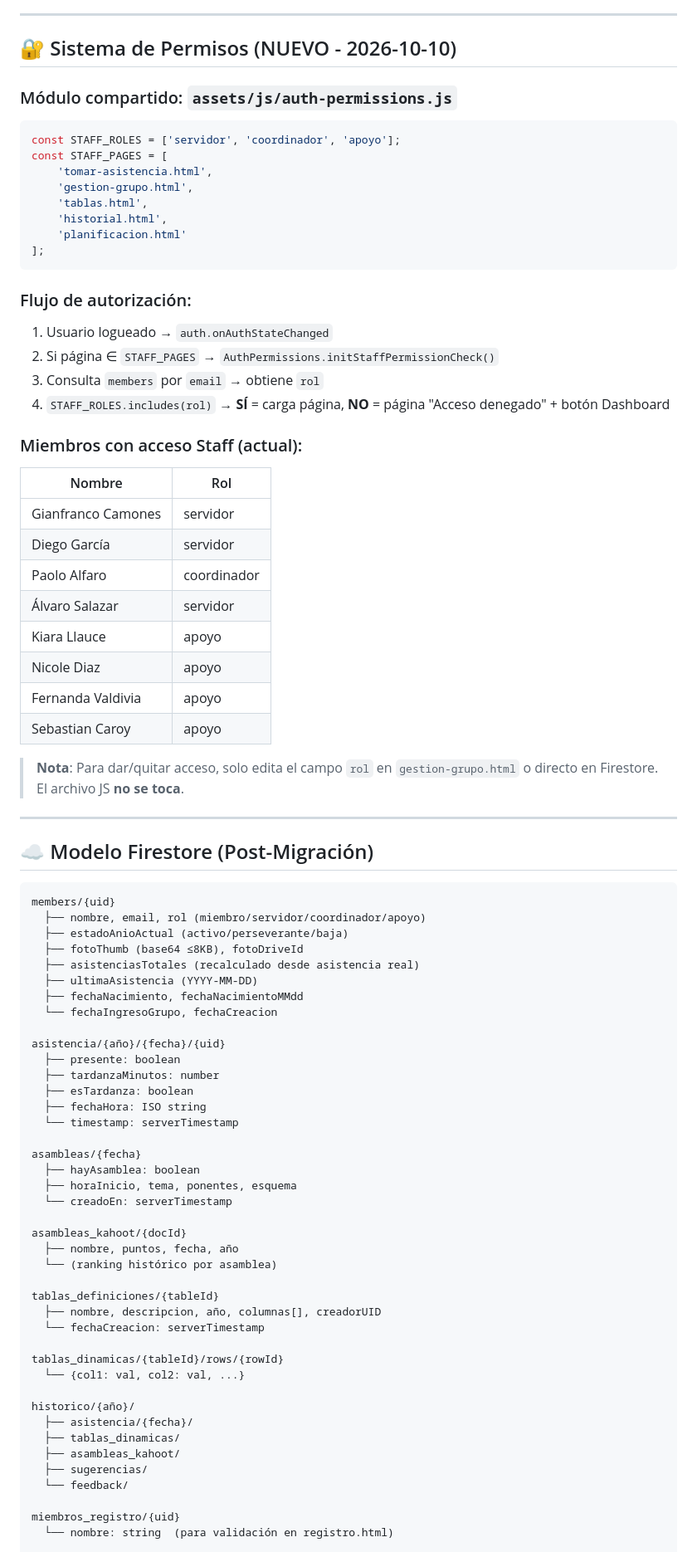
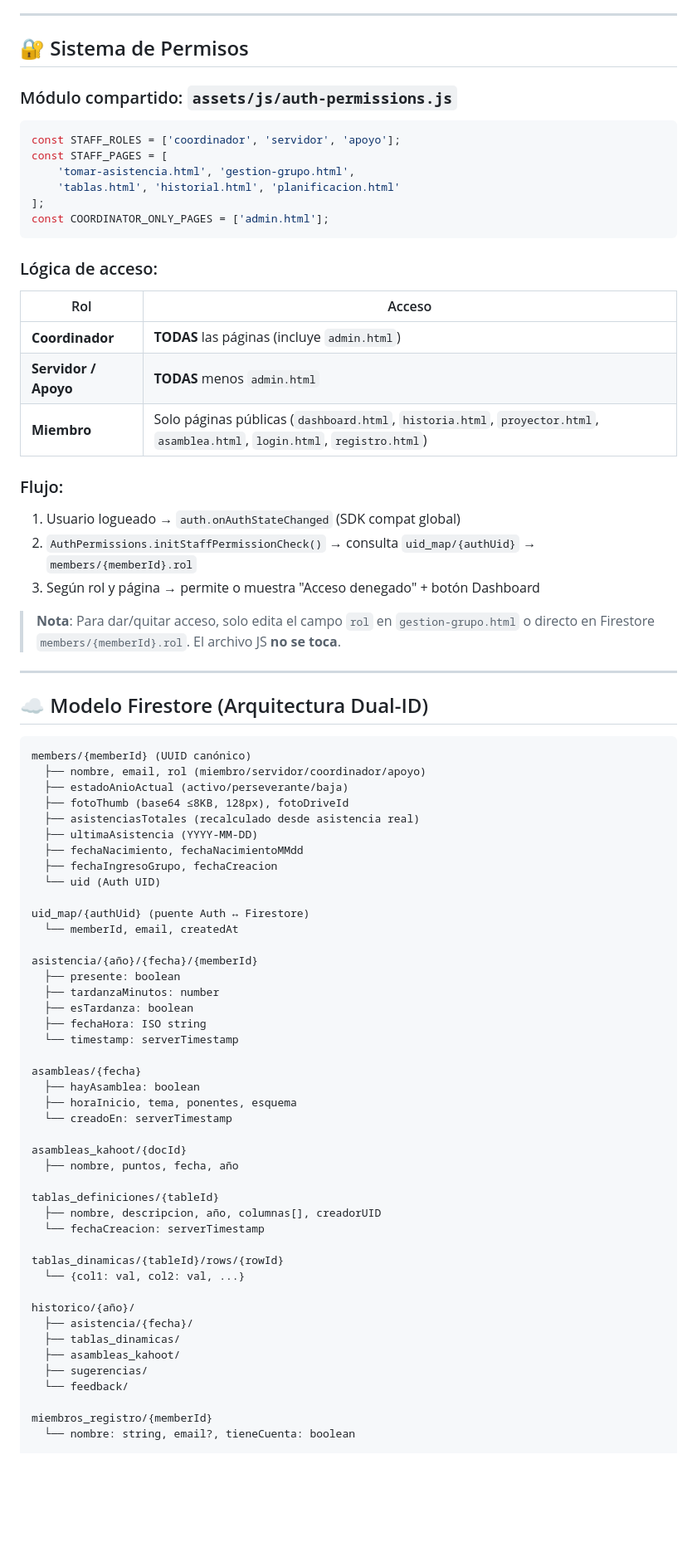
Before and after one commit to luxtonsp-bot/luxto-nsp, a Markdown page: README.md, the part around one of its changes. Shown at 83% size. Rendered like a GitHub page; blank space fills up the shorter version.

````diff
--- a/README.md
+++ b/README.md
@@ -161,55 +163,51 @@ luxto-nsp/
 
 ---
 
-## 🔐 Sistema de Permisos (NUEVO - 2026-10-10)
+## 🔐 Sistema de Permisos
 
 ### Módulo compartido: `assets/js/auth-permissions.js`
 ```javascript
-const STAFF_ROLES = ['servidor', 'coordinador', 'apoyo'];
+const STAFF_ROLES = ['coordinador', 'servidor', 'apoyo'];
 const STAFF_PAGES = [
-    'tomar-asistencia.html',
-    'gestion-grupo.html',
-    'tablas.html',
-    'historial.html',
-    'planificacion.html'
+    'tomar-asistencia.html', 'gestion-grupo.html',
+    'tablas.html', 'historial.html', 'planificacion.html'
 ];
+const COORDINATOR_ONLY_PAGES = ['admin.html'];
 ```
 
-### Flujo de autorización:
-1. Usuario logueado → `auth.onAuthStateChanged`
-2. Si página ∈ `STAFF_PAGES` → `AuthPermissions.initStaffPermissionCheck()`
-3. Consulta `members` por `email` → obtiene `rol`
-4. `STAFF_ROLES.includes(rol)` → **SÍ** = carga página, **NO** = página "Acceso denegado" + botón Dashboard
+### Lógica de acceso:
+| Rol | Acceso |
+|-----|--------|
+| **Coordinador** | **TODAS** las páginas (incluye `admin.html`) |
+| **Servidor / Apoyo** | **TODAS** menos `admin.html` |
+| **Miembro** | Solo páginas públicas (`dashboard.html`, `historia.html`, `proyector.html`, `asamblea.html`, `login.html`, `registro.html`) |
 
-### Miembros con acceso Staff (actual):
-| Nombre | Rol |
-|--------|-----|
-| Gianfranco Camones | servidor |
-| Diego García | servidor |
-| Paolo Alfaro | coordinador |
-| Álvaro Salazar | servidor |
-| Kiara Llauce | apoyo |
-| Nicole Diaz | apoyo |
-| Fernanda Valdivia | apoyo |
-| Sebastian Caroy | apoyo |
+### Flujo:
+1. Usuario logueado → `auth.onAuthStateChanged` (SDK compat global)
+2. `AuthPermissions.initStaffPermissionCheck()` → consulta `uid_map/{authUid}` → `members/{memberId}.rol`
+3. Según rol y página → permite o muestra "Acceso denegado" + botón Dashboard
 
-> **Nota**: Para dar/quitar acceso, solo edita el campo `rol` en `gestion-grupo.html` o directo en Firestore. El archivo JS **no se toca**.
+> **Nota**: Para dar/quitar acceso, solo edita el campo `rol` en `gestion-grupo.html` o directo en Firestore `members/{memberId}.rol`. El archivo JS **no se toca**.
 
 ---
 
-## ☁️ Modelo Firestore (Post-Migración)
+## ☁️ Modelo Firestore (Arquitectura Dual-ID)
 
 ```
-members/{uid}
+members/{memberId} (UUID canónico)
   ├── nombre, email, rol (miembro/servidor/coordinador/apoyo)
   ├── estadoAnioActual (activo/perseverante/baja)
-  ├── fotoThumb (base64 ≤8KB), fotoDriveId
+  ├── fotoThumb (base64 ≤8KB, 128px), fotoDriveId
   ├── asistenciasTotales (recalculado desde asistencia real)
   ├── ultimaAsistencia (YYYY-MM-DD)
   ├── fechaNacimiento, fechaNacimientoMMdd
-  └── fechaIngresoGrupo, fechaCreacion
+  ├── fechaIngresoGrupo, fechaCreacion
+  └── uid (Auth UID)
 
-asistencia/{año}/{fecha}/{uid}
+uid_map/{authUid} (puente Auth ↔ Firestore)
+  └── memberId, email, createdAt
+
+asistencia/{año}/{fecha}/{memberId}
   ├── presente: boolean
   ├── tardanzaMinutos: number
   ├── esTardanza: boolean
@@ -223,7 +221,6 @@ asambleas/{fecha}
 
 asambleas_kahoot/{docId}
   ├── nombre, puntos, fecha, año
-  └── (ranking histórico por asamblea)
 
 tablas_definiciones/{tableId}
   ├── nombre, descripcion, año, columnas[], creadorUID
@@ -239,6 +236,6 @@ historico/{año}/
   ├── sugerencias/
   └── feedback/
 
-miembros_registro/{uid}
-  └── nombre: string  (para validación en registro.html)
+miembros_registro/{memberId}
+  └── nombre: string, email?, tieneCuenta: boolean
 
````
Also changed, not shown: other parts of README.md (+83 -88 lines).
